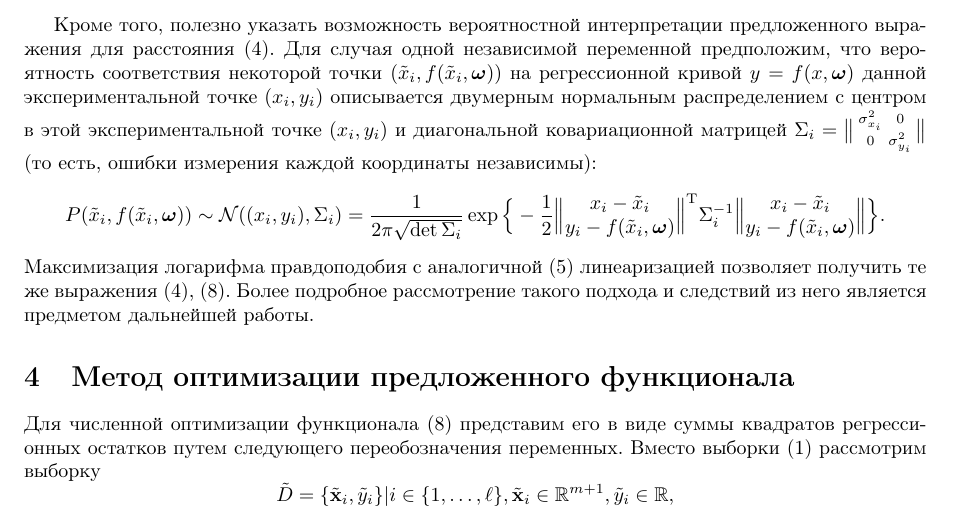
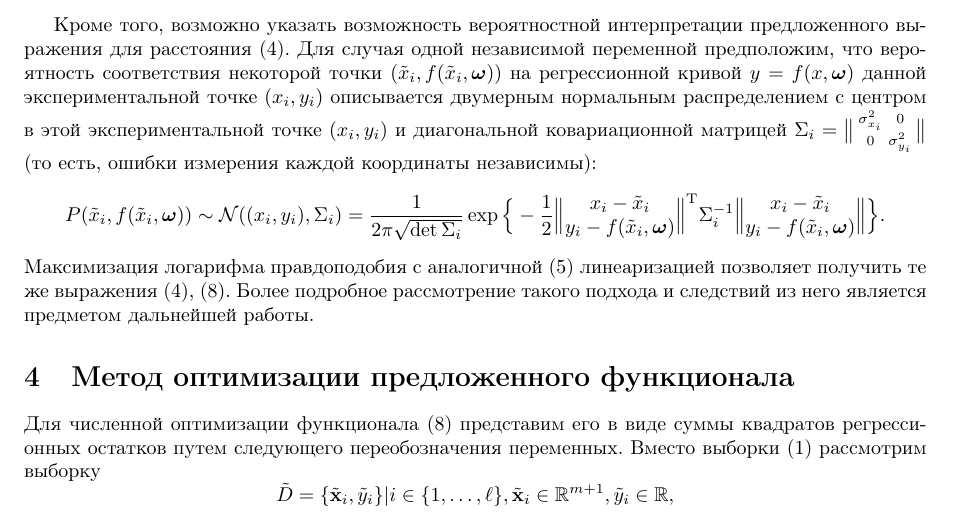
Before and after one commit to 0xd34df00d/RefractOptics, a LaTeX paper (doc/Rudoy2014LevMar.tex): part of page 5 of 12, cut so that both start at the same text. Compiled offline with pdfLaTeX.

Commit message:
[2014LevMar] "Useful" -> "possible".

```diff
--- a/doc/Rudoy2014LevMar.tex
+++ b/doc/Rudoy2014LevMar.tex
@@ -404,7 +404,7 @@ $(x, f(x, \bomega))$ на кривой, описываемой регресси
 	положения минимумов функционала среднеквадратичной ошибки.
 \end{itemize}
 
-Кроме того, полезно указать возможность вероятностной интерпретации предложенного
+Кроме того, возможно указать возможность вероятностной интерпретации предложенного
 выражения для расстояния \eqref{eq:dist0}.
 Для случая одной независимой переменной предположим, что
 вероятность соответствия некоторой точки $(\tilde{x}_i, f(\tilde{x}_i, \bomega))$
```
